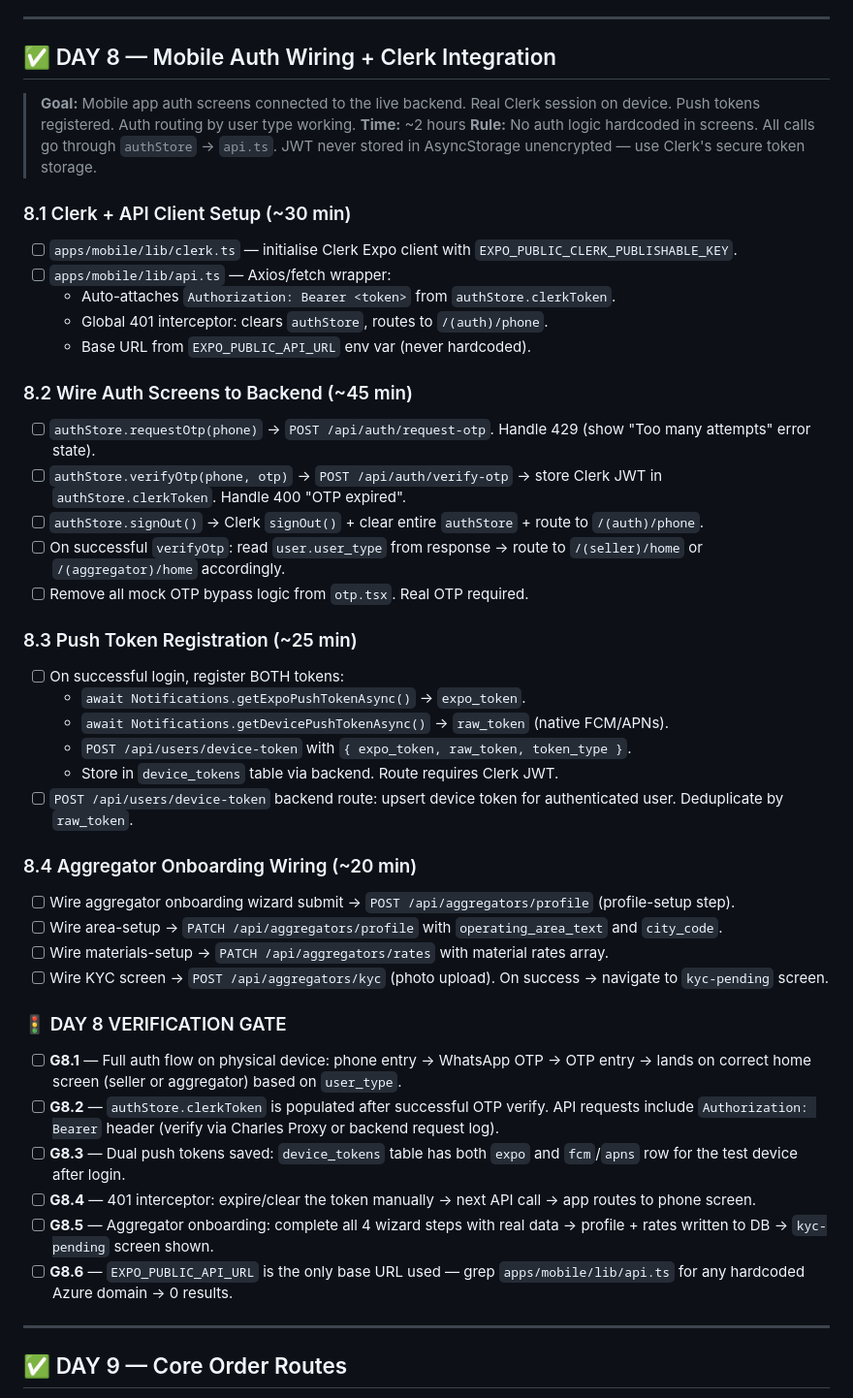
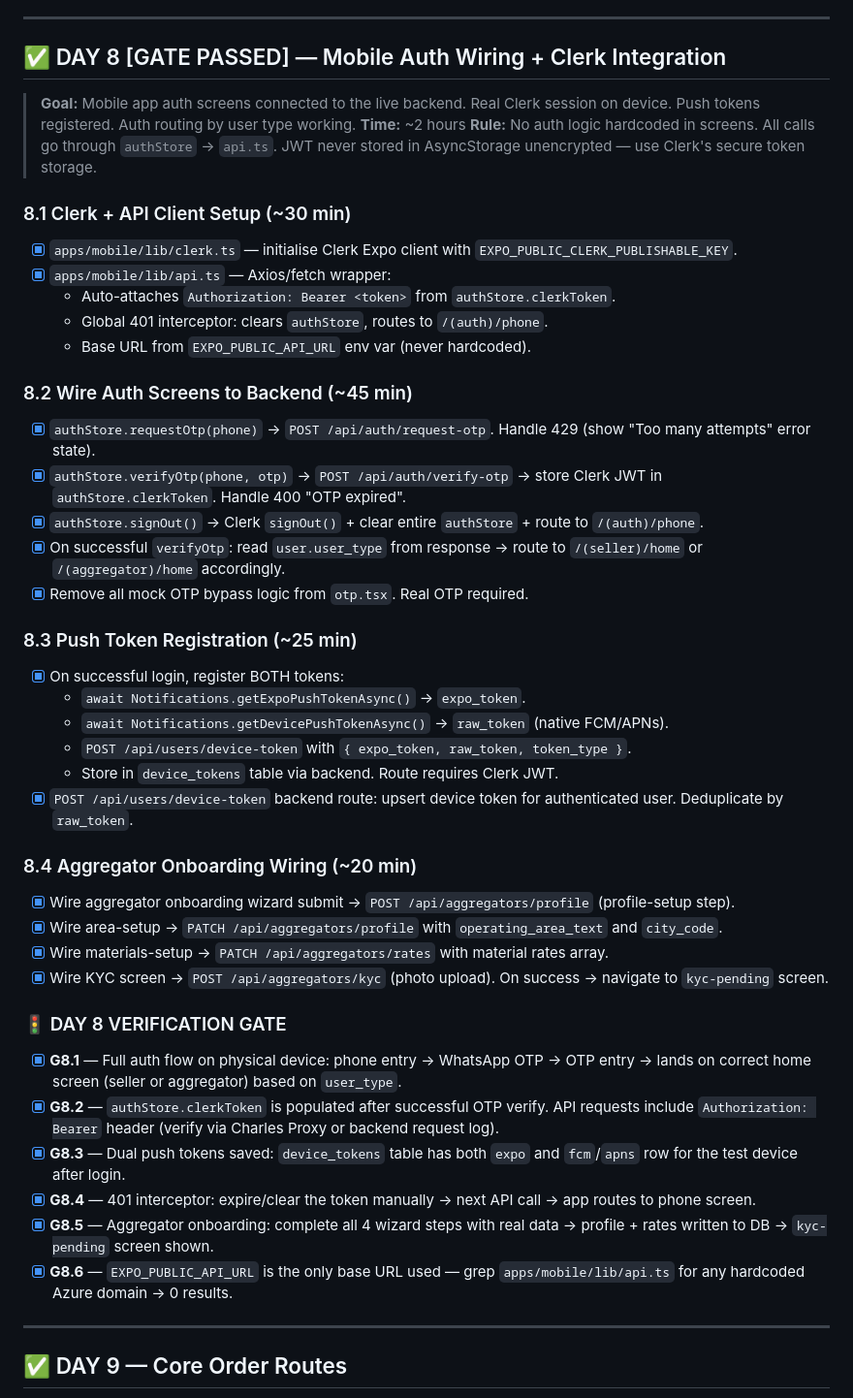
Before and after one commit to premsagariit/sortt-new, a Markdown page: PLAN.md, the part around one of its changes. Shown at 97% size. Drawn GitHub-style.

Commit message:
docs: mark Day 8 as complete and add lessons learned

```diff
--- a/PLAN.md
+++ b/PLAN.md
@@ -544,46 +544,46 @@
 
 ---
 
-## ✅ DAY 8 — Mobile Auth Wiring + Clerk Integration
+## ✅ DAY 8 [GATE PASSED] — Mobile Auth Wiring + Clerk Integration
 > **Goal:** Mobile app auth screens connected to the live backend. Real Clerk session on device. Push tokens registered. Auth routing by user type working.
 > **Time:** ~2 hours
 > **Rule:** No auth logic hardcoded in screens. All calls go through `authStore` → `api.ts`. JWT never stored in AsyncStorage unencrypted — use Clerk's secure token storage.
 
 ### 8.1 Clerk + API Client Setup (~30 min)
-- [ ] `apps/mobile/lib/clerk.ts` — initialise Clerk Expo client with `EXPO_PUBLIC_CLERK_PUBLISHABLE_KEY`.
-- [ ] `apps/mobile/lib/api.ts` — Axios/fetch wrapper:
+- [x] `apps/mobile/lib/clerk.ts` — initialise Clerk Expo client with `EXPO_PUBLIC_CLERK_PUBLISHABLE_KEY`.
+- [x] `apps/mobile/lib/api.ts` — Axios/fetch wrapper:
   - Auto-attaches `Authorization: Bearer <token>` from `authStore.clerkToken`.
   - Global 401 interceptor: clears `authStore`, routes to `/(auth)/phone`.
   - Base URL from `EXPO_PUBLIC_API_URL` env var (never hardcoded).
 
 ### 8.2 Wire Auth Screens to Backend (~45 min)
-- [ ] `authStore.requestOtp(phone)` → `POST /api/auth/request-otp`. Handle 429 (show "Too many attempts" error state).
-- [ ] `authStore.verifyOtp(phone, otp)` → `POST /api/auth/verify-otp` → store Clerk JWT in `authStore.clerkToken`. Handle 400 "OTP expired".
-- [ ] `authStore.signOut()` → Clerk `signOut()` + clear entire `authStore` + route to `/(auth)/phone`.
-- [ ] On successful `verifyOtp`: read `user.user_type` from response → route to `/(seller)/home` or `/(aggregator)/home` accordingly.
-- [ ] Remove all mock OTP bypass logic from `otp.tsx`. Real OTP required.
+- [x] `authStore.requestOtp(phone)` → `POST /api/auth/request-otp`. Handle 429 (show "Too many attempts" error state).
+- [x] `authStore.verifyOtp(phone, otp)` → `POST /api/auth/verify-otp` → store Clerk JWT in `authStore.clerkToken`. Handle 400 "OTP expired".
+- [x] `authStore.signOut()` → Clerk `signOut()` + clear entire `authStore` + route to `/(auth)/phone`.
+- [x] On successful `verifyOtp`: read `user.user_type` from response → route to `/(seller)/home` or `/(aggregator)/home` accordingly.
+- [x] Remove all mock OTP bypass logic from `otp.tsx`. Real OTP required.
 
 ### 8.3 Push Token Registration (~25 min)
-- [ ] On successful login, register BOTH tokens:
+- [x] On successful login, register BOTH tokens:
   - `await Notifications.getExpoPushTokenAsync()` → `expo_token`.
   - `await Notifications.getDevicePushTokenAsync()` → `raw_token` (native FCM/APNs).
   - `POST /api/users/device-token` with `{ expo_token, raw_token, token_type }`.
   - Store in `device_tokens` table via backend. Route requires Clerk JWT.
-- [ ] `POST /api/users/device-token` backend route: upsert device token for authenticated user. Deduplicate by `raw_token`.
+- [x] `POST /api/users/device-token` backend route: upsert device token for authenticated user. Deduplicate by `raw_token`.
 
 ### 8.4 Aggregator Onboarding Wiring (~20 min)
-- [ ] Wire aggregator onboarding wizard submit → `POST /api/aggregators/profile` (profile-setup step).
-- [ ] Wire area-setup → `PATCH /api/aggregators/profile` with `operating_area_text` and `city_code`.
-- [ ] Wire materials-setup → `PATCH /api/aggregators/rates` with material rates array.
-- [ ] Wire KYC screen → `POST /api/aggregators/kyc` (photo upload). On success → navigate to `kyc-pending` screen.
+- [x] Wire aggregator onboarding wizard submit → `POST /api/aggregators/profile` (profile-setup step).
+- [x] Wire area-setup → `PATCH /api/aggregators/profile` with `operating_area_text` and `city_code`.
+- [x] Wire materials-setup → `PATCH /api/aggregators/rates` with material rates array.
+- [x] Wire KYC screen → `POST /api/aggregators/kyc` (photo upload). On success → navigate to `kyc-pending` screen.
 
 ### 🚦 DAY 8 VERIFICATION GATE
-- [ ] **G8.1** — Full auth flow on physical device: phone entry → WhatsApp OTP → OTP entry → lands on correct home screen (seller or aggregator) based on `user_type`.
-- [ ] **G8.2** — `authStore.clerkToken` is populated after successful OTP verify. API requests include `Authorization: Bearer` header (verify via Charles Proxy or backend request log).
-- [ ] **G8.3** — Dual push tokens saved: `device_tokens` table has both `expo` and `fcm`/`apns` row for the test device after login.
-- [ ] **G8.4** — 401 interceptor: expire/clear the token manually → next API call → app routes to phone screen.
-- [ ] **G8.5** — Aggregator onboarding: complete all 4 wizard steps with real data → profile + rates written to DB → `kyc-pending` screen shown.
-- [ ] **G8.6** — `EXPO_PUBLIC_API_URL` is the only base URL used — grep `apps/mobile/lib/api.ts` for any hardcoded Azure domain → 0 results.
+- [x] **G8.1** — Full auth flow on physical device: phone entry → WhatsApp OTP → OTP entry → lands on correct home screen (seller or aggregator) based on `user_type`.
+- [x] **G8.2** — `authStore.clerkToken` is populated after successful OTP verify. API requests include `Authorization: Bearer` header (verify via Charles Proxy or backend request log).
+- [x] **G8.3** — Dual push tokens saved: `device_tokens` table has both `expo` and `fcm`/`apns` row for the test device after login.
+- [x] **G8.4** — 401 interceptor: expire/clear the token manually → next API call → app routes to phone screen.
+- [x] **G8.5** — Aggregator onboarding: complete all 4 wizard steps with real data → profile + rates written to DB → `kyc-pending` screen shown.
+- [x] **G8.6** — `EXPO_PUBLIC_API_URL` is the only base URL used — grep `apps/mobile/lib/api.ts` for any hardcoded Azure domain → 0 results.
 
 ---
 
```
Also changed, not shown: other parts of PLAN.md (+6 -6 lines), MEMORY.md (+3 -1 lines).
